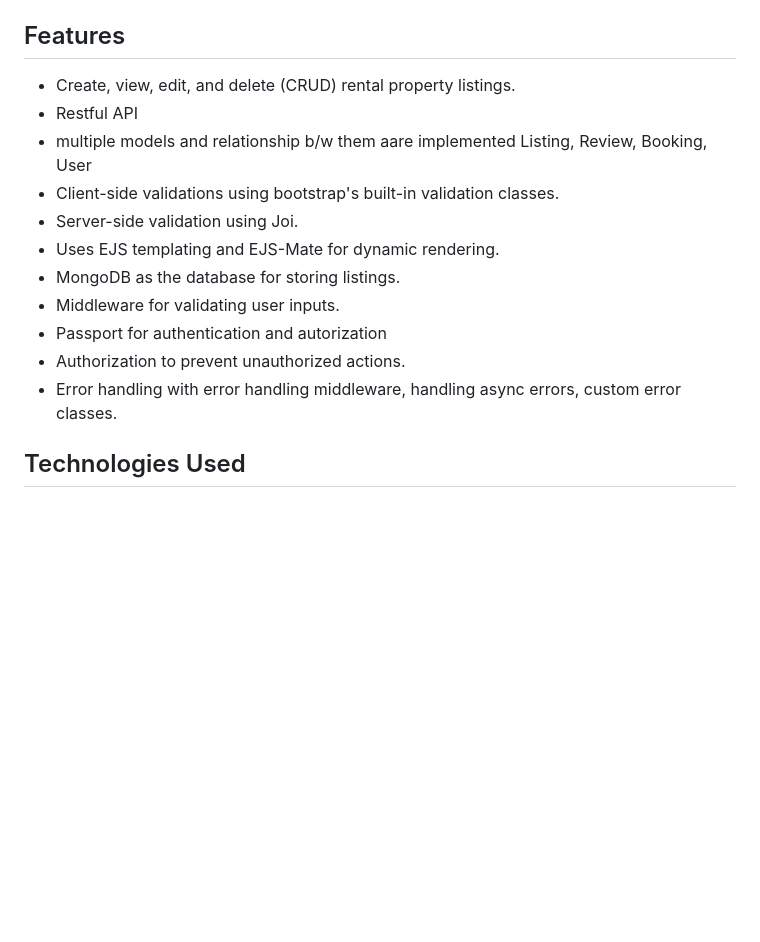
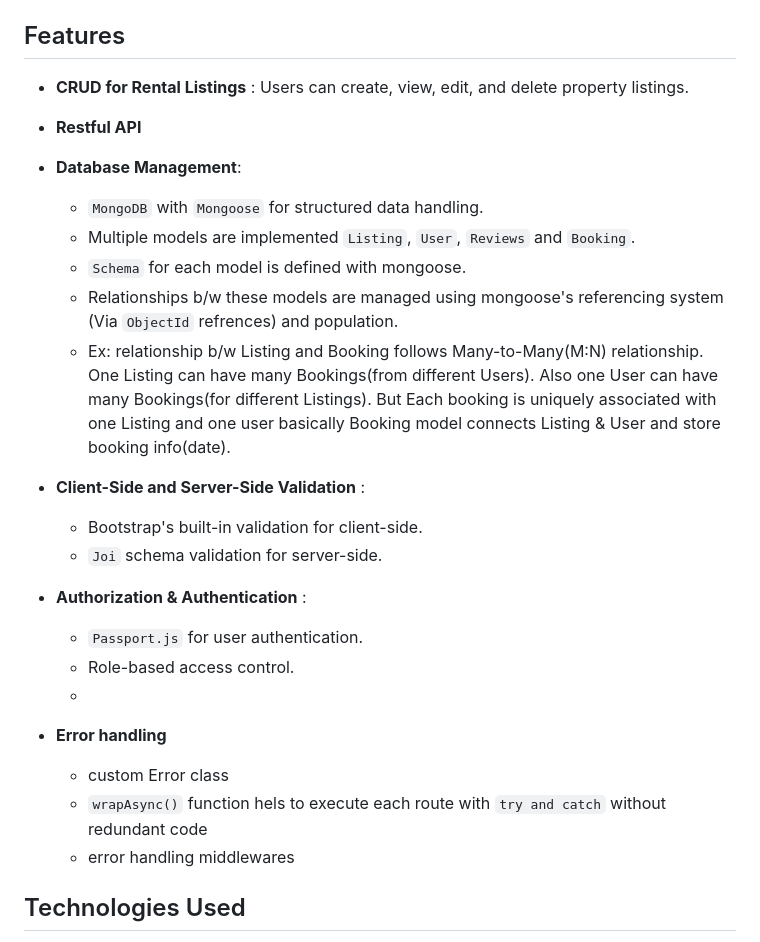
Before and after one commit to KajalMishra-29/Cozy-Corners-fullstack, a Markdown page: readme.md, the part around the change. Drawn GitHub-style; blank space fills up the shorter version.

```diff
--- a/readme.md
+++ b/readme.md
@@ -14,17 +14,27 @@ Sessions are managed using `express-session` and `cookies`, ensuring secure user
 
 ## Features
 
-- Create, view, edit, and delete (CRUD) rental property listings.
-- Restful API
-- multiple models and relationship b/w them aare implemented Listing, Review, Booking, User
-- Client-side validations using bootstrap's built-in validation classes.
-- Server-side validation using Joi.
-- Uses EJS templating and EJS-Mate for dynamic rendering.
-- MongoDB as the database for storing listings.
-- Middleware for validating user inputs.
-- Passport for authentication and autorization
-- Authorization to prevent unauthorized actions.
-- Error handling with error handling middleware, handling async errors, custom error classes.
+- **CRUD for Rental Listings** : Users can create, view, edit, and delete property listings.
+- **Restful API**
+- **Database Management**:
+   - `MongoDB` with `Mongoose` for structured data handling.
+   - Multiple models are implemented `Listing`, `User`, `Reviews` and `Booking`.
+   - `Schema` for each model is defined with mongoose.
+   - Relationships b/w these models are managed using mongoose's referencing system (Via `ObjectId` refrences) and population.
+  - Ex: relationship b/w Listing and Booking follows Many-to-Many(M:N) relationship. One Listing can have many Bookings(from different Users). Also one User can have many Bookings(for different Listings). But Each booking is uniquely associated with one Listing and one user basically Booking model connects Listing & User and store booking info(date).
+
+- **Client-Side and Server-Side Validation** :
+   - Bootstrap's built-in validation for client-side.
+   - `Joi` schema validation for server-side.
+
+- **Authorization & Authentication** :
+   - `Passport.js` for user authentication.
+   - Role-based access control.
+   -
+- **Error handling**
+   - custom Error class
+   - `wrapAsync()` function hels to execute each route with `try and catch` without redundant code
+   - error handling middlewares
 
 ## Technologies Used
 
```
